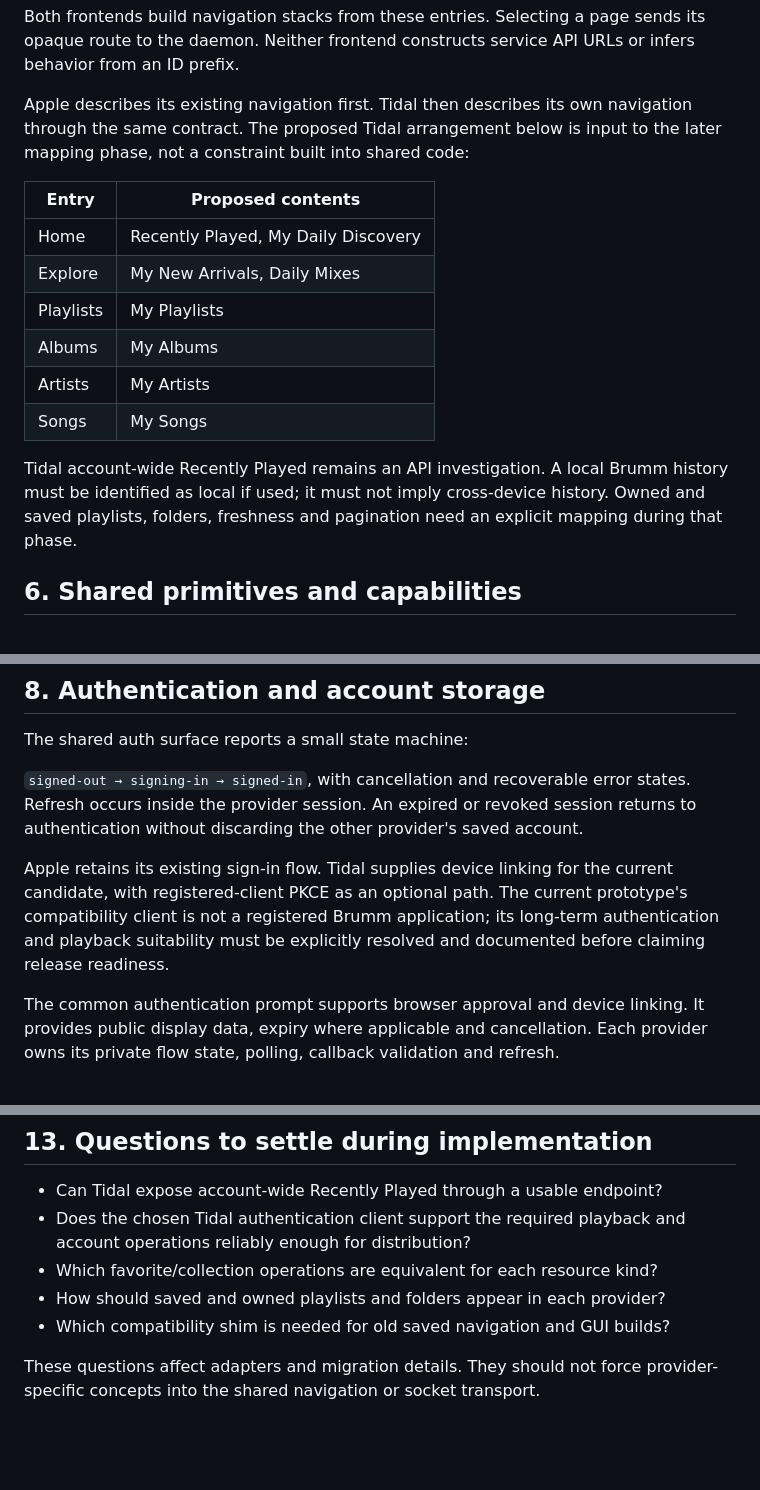
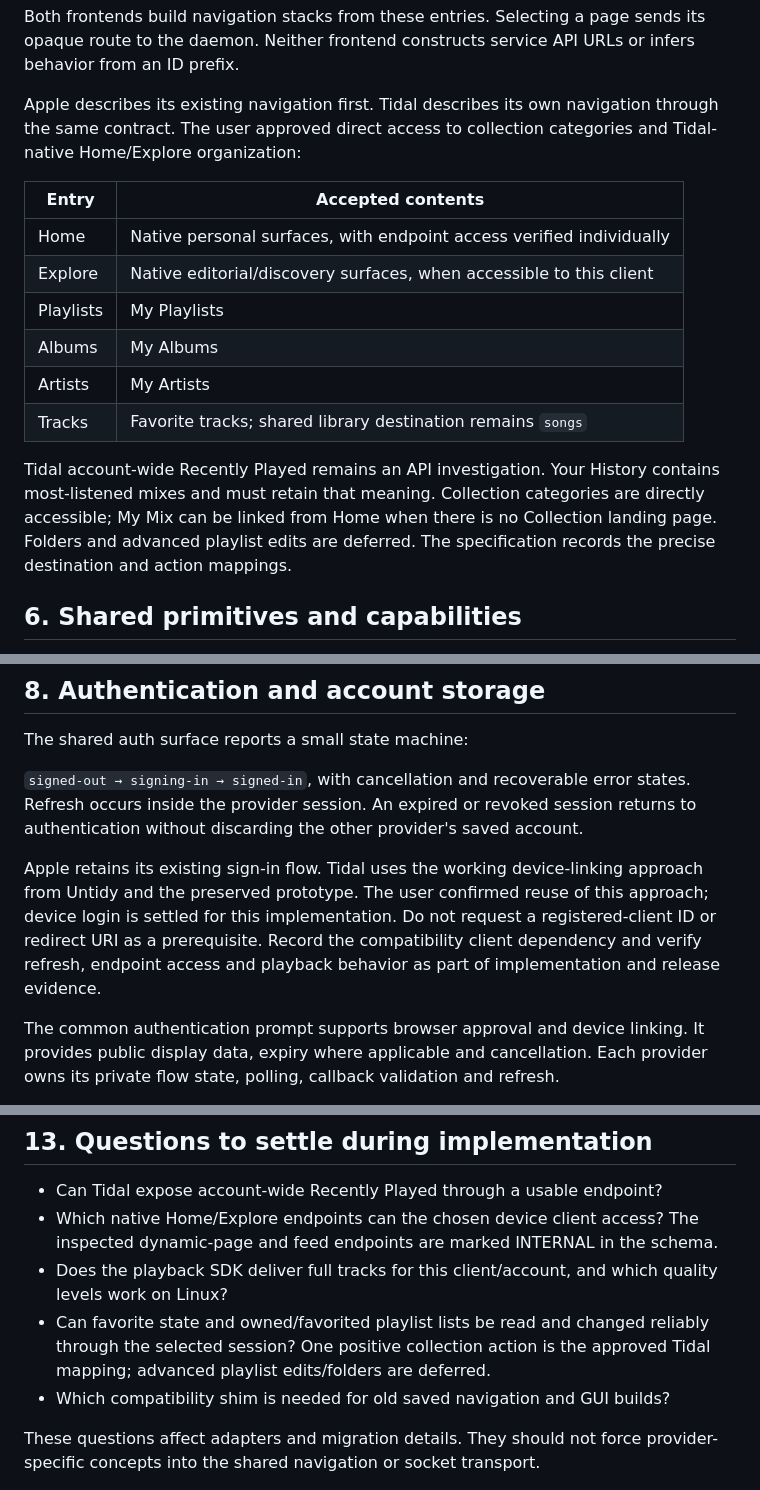
Before and after one commit to chriopter/brumm, a Markdown page: docs/provider-abstraction-plan.md, 3 parts joined by grey strips. Rendered like a GitHub page; blank space fills up the shorter version.

Commit message:
Specify Tidal provider navigation, device login and integration plan

```diff
--- a/docs/provider-abstraction-plan.md
+++ b/docs/provider-abstraction-plan.md
@@ -125,23 +131,24 @@ Both frontends build navigation stacks from these entries. Selecting a page
 sends its opaque route to the daemon. Neither frontend constructs service API
 URLs or infers behavior from an ID prefix.
 
-Apple describes its existing navigation first. Tidal then describes its own
-navigation through the same contract. The proposed Tidal arrangement below is
-input to the later mapping phase, not a constraint built into shared code:
+Apple describes its existing navigation first. Tidal describes its own navigation
+through the same contract. The user approved direct access to collection
+categories and Tidal-native Home/Explore organization:
 
-| Entry | Proposed contents |
+| Entry | Accepted contents |
 | --- | --- |
-| Home | Recently Played, My Daily Discovery |
-| Explore | My New Arrivals, Daily Mixes |
+| Home | Native personal surfaces, with endpoint access verified individually |
+| Explore | Native editorial/discovery surfaces, when accessible to this client |
 | Playlists | My Playlists |
 | Albums | My Albums |
 | Artists | My Artists |
-| Songs | My Songs |
+| Tracks | Favorite tracks; shared library destination remains `songs` |
 
-Tidal account-wide Recently Played remains an API investigation. A local Brumm
-history must be identified as local if used; it must not imply cross-device
-history. Owned and saved playlists, folders, freshness and pagination need an
-explicit mapping during that phase.
+Tidal account-wide Recently Played remains an API investigation. Your History
+contains most-listened mixes and must retain that meaning. Collection categories
+are directly accessible; My Mix can be linked from Home when there is no Collection
+landing page. Folders and advanced playlist edits are deferred. The specification
+records the precise destination and action mappings.
 
 ## 6. Shared primitives and capabilities
 
@@ -233,11 +240,12 @@ The shared auth surface reports a small state machine:
 states. Refresh occurs inside the provider session. An expired or revoked session
 returns to authentication without discarding the other provider's saved account.
 
-Apple retains its existing sign-in flow. Tidal supplies device linking for the
-current candidate, with registered-client PKCE as an optional path. The current
-prototype's compatibility client is not a registered Brumm application; its
-long-term authentication and playback suitability must be explicitly resolved
-and documented before claiming release readiness.
+Apple retains its existing sign-in flow. Tidal uses the working device-linking
+approach from Untidy and the preserved prototype. The user confirmed reuse of
+this approach; device login is settled for this implementation. Do not request
+a registered-client ID or redirect URI as a prerequisite. Record the compatibility
+client dependency and verify refresh, endpoint access and playback behavior as
+part of implementation and release evidence.
 
 The common authentication prompt supports browser approval and device linking.
 It provides public display data, expiry where applicable and cancellation. Each
@@ -372,10 +381,13 @@ credentials, IDs, cached results or playback between sessions.
 ## 13. Questions to settle during implementation
 
 - Can Tidal expose account-wide Recently Played through a usable endpoint?
-- Does the chosen Tidal authentication client support the required playback and
-  account operations reliably enough for distribution?
-- Which favorite/collection operations are equivalent for each resource kind?
-- How should saved and owned playlists and folders appear in each provider?
+- Which native Home/Explore endpoints can the chosen device client access? The
+  inspected dynamic-page and feed endpoints are marked INTERNAL in the schema.
+- Does the playback SDK deliver full tracks for this client/account, and which
+  quality levels work on Linux?
+- Can favorite state and owned/favorited playlist lists be read and changed
+  reliably through the selected session? One positive collection action is the
+  approved Tidal mapping; advanced playlist edits/folders are deferred.
 - Which compatibility shim is needed for old saved navigation and GUI builds?
 
 These questions affect adapters and migration details. They should not force
```
Also changed, not shown: other parts of docs/provider-abstraction-plan.md (+8 -1 lines), docs/providers.md (+2 -0 lines), docs/tidal-provider-spec.md (added, +276 -0 lines).
